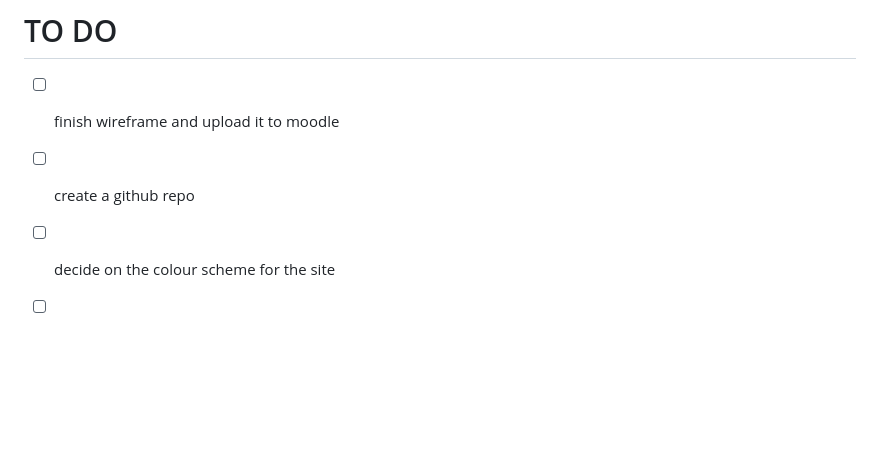
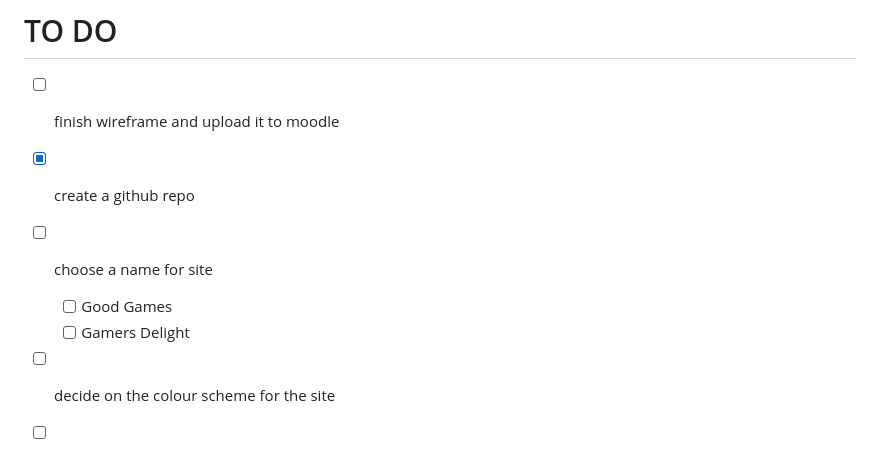
Before and after one commit to GarryLed/Webdesign-development-Website_Project, a Markdown page: readme.md, the part around the change. Rendered like a GitHub page; blank space fills up the shorter version.

Commit message:
Updated readme
Added a choice of potential names for the site

```diff
--- a/readme.md
+++ b/readme.md
@@ -122,7 +122,10 @@ Write briefly under the following headings:
 # TO DO
 
 - [ ] finish wireframe and upload it to moodle
-- [ ] create a github repo
+- [x] create a github repo
+- [ ] choose a name for site
+    - [ ] Good Games
+    - [ ] Gamers Delight
 - [ ] decide on the colour scheme for the site
 - [ ] choose a name for site
 - [ ] create a logo in canva
```
